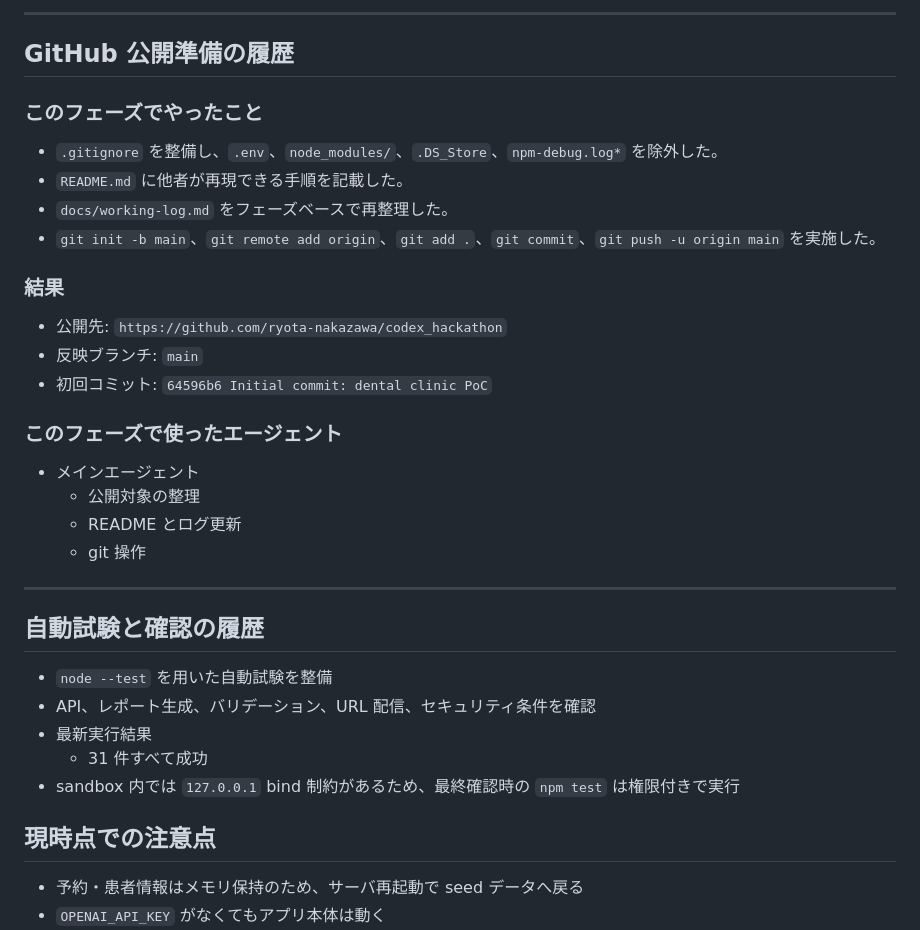
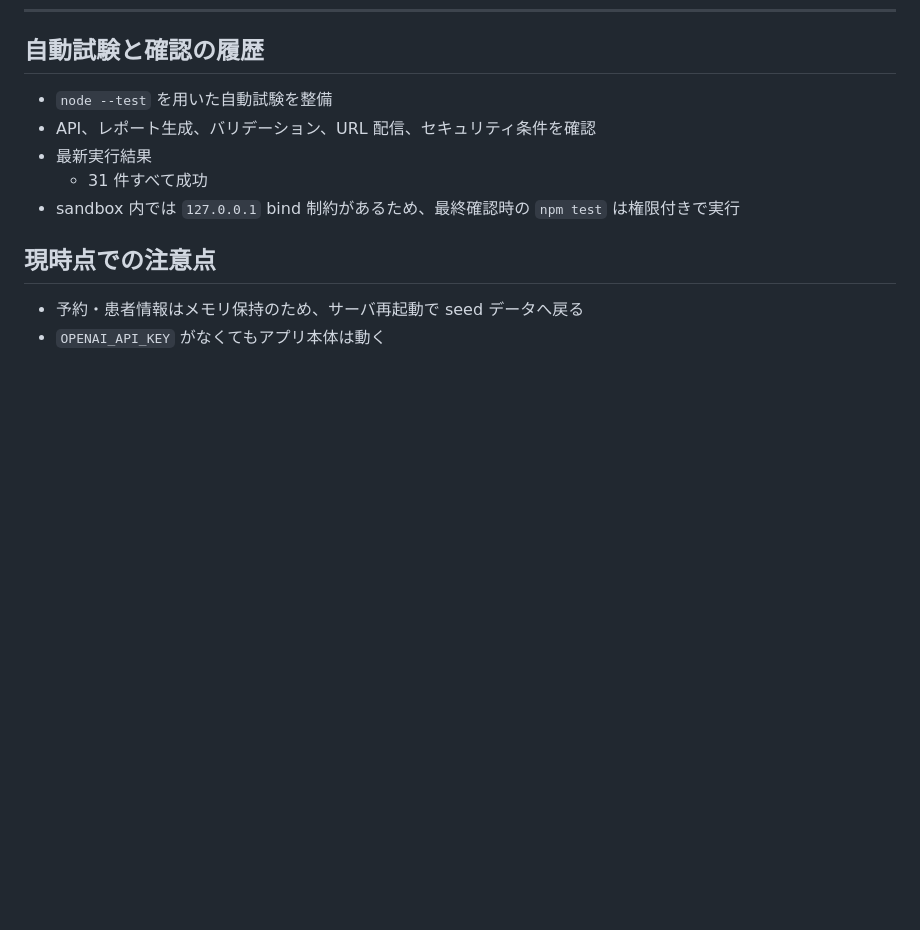
Before and after one commit to ryota-nakazawa/codex_hackathon, a Markdown page: docs/working-log.md, the part around one of its changes. Rendered like a GitHub page; blank space fills up the shorter version.

```diff
--- a/docs/working-log.md
+++ b/docs/working-log.md
@@ -349,29 +241,3 @@
----
-
-## GitHub 公開準備の履歴
-
-### このフェーズでやったこと
-
-- `.gitignore` を整備し、`.env`、`node_modules/`、`.DS_Store`、`npm-debug.log*` を除外した。
-- `README.md` に他者が再現できる手順を記載した。
-- `docs/working-log.md` をフェーズベースで再整理した。
-- `git init -b main`、`git remote add origin`、`git add .`、`git commit`、`git push -u origin main` を実施した。
-
-### 結果
-
-- 公開先: `https://github.com/ryota-nakazawa/codex_hackathon`
-- 反映ブランチ: `main`
-- 初回コミット: `64596b6 Initial commit: dental clinic PoC`
-
-### このフェーズで使ったエージェント
-
-- メインエージェント
-  - 公開対象の整理
-  - README とログ更新
-  - git 操作
-
----
-
 ## 自動試験と確認の履歴
 
 - `node --test` を用いた自動試験を整備
```
Also changed, not shown: other parts of docs/working-log.md (+1 -108 lines).
